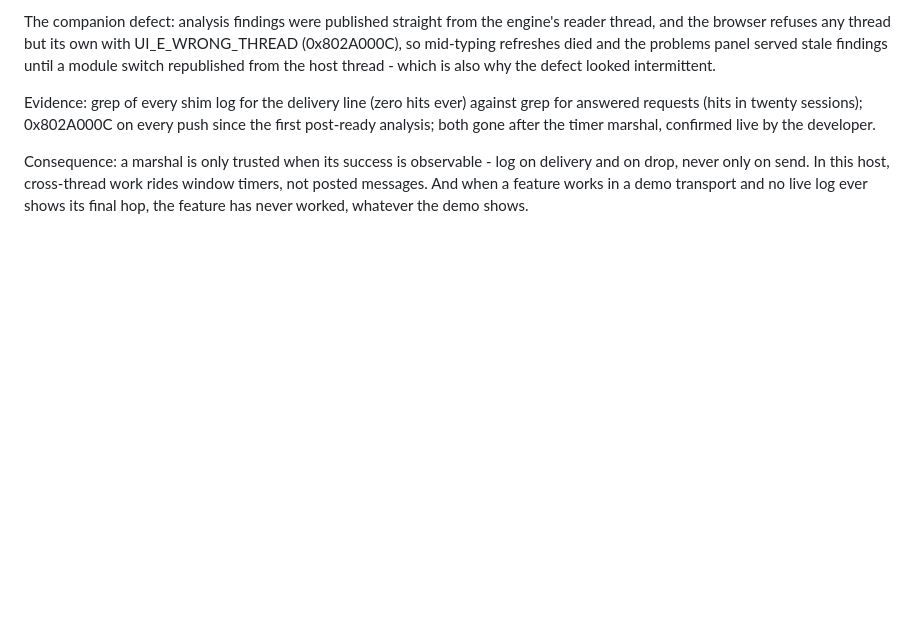
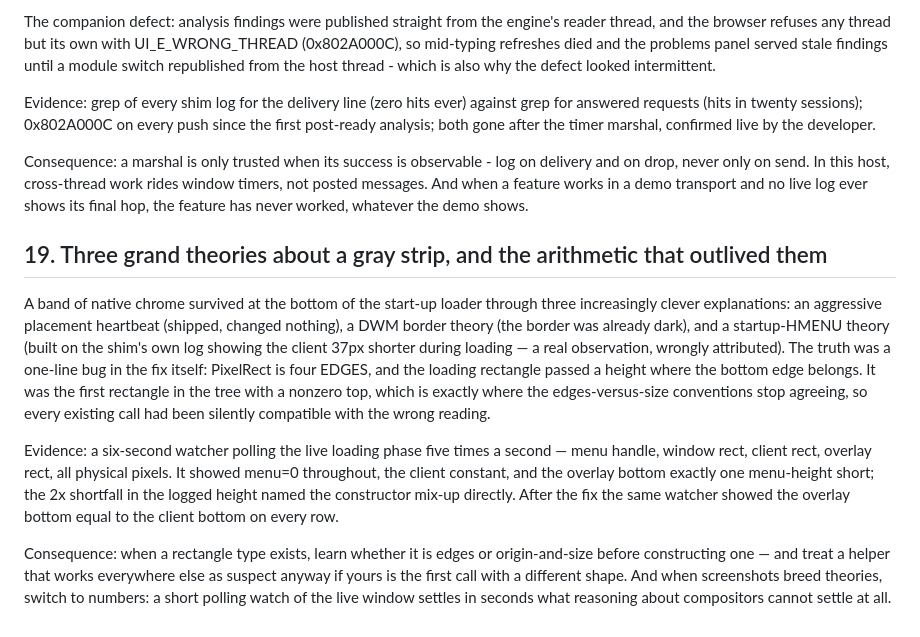
Before and after one commit to WilliamSmithEdward/xlide_vbide, a Markdown page: docs/lessons.md, the part around the change. Rendered like a GitHub page; blank space fills up the shorter version.

Commit message:
Record the strip's post-mortem: edges, not sizes, and numbers over theories

```diff
--- a/docs/lessons.md
+++ b/docs/lessons.md
@@ -251,3 +251,27 @@ Consequence: a marshal is only trusted when its success is observable - log on d
 drop, never only on send. In this host, cross-thread work rides window timers, not posted
 messages. And when a feature works in a demo transport and no live log ever shows its final
 hop, the feature has never worked, whatever the demo shows.
+
+## 19. Three grand theories about a gray strip, and the arithmetic that outlived them
+
+A band of native chrome survived at the bottom of the start-up loader through three
+increasingly clever explanations: an aggressive placement heartbeat (shipped, changed
+nothing), a DWM border theory (the border was already dark), and a startup-HMENU theory
+(built on the shim's own log showing the client 37px shorter during loading — a real
+observation, wrongly attributed). The truth was a one-line bug in the fix itself: PixelRect
+is four EDGES, and the loading rectangle passed a height where the bottom edge belongs. It
+was the first rectangle in the tree with a nonzero top, which is exactly where the
+edges-versus-size conventions stop agreeing, so every existing call had been silently
+compatible with the wrong reading.
+
+Evidence: a six-second watcher polling the live loading phase five times a second — menu
+handle, window rect, client rect, overlay rect, all physical pixels. It showed menu=0
+throughout, the client constant, and the overlay bottom exactly one menu-height short; the
+2x shortfall in the logged height named the constructor mix-up directly. After the fix the
+same watcher showed the overlay bottom equal to the client bottom on every row.
+
+Consequence: when a rectangle type exists, learn whether it is edges or origin-and-size
+before constructing one — and treat a helper that works everywhere else as suspect anyway if
+yours is the first call with a different shape. And when screenshots breed theories, switch
+to numbers: a short polling watch of the live window settles in seconds what reasoning about
+compositors cannot settle at all.
```
